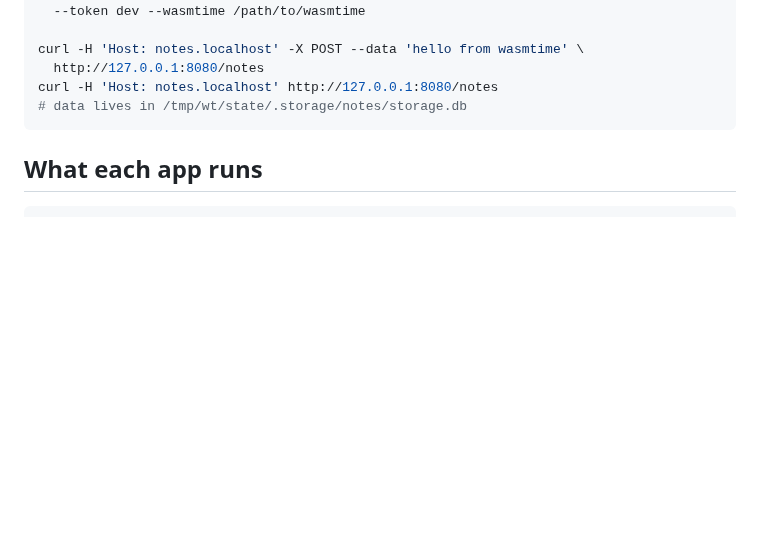
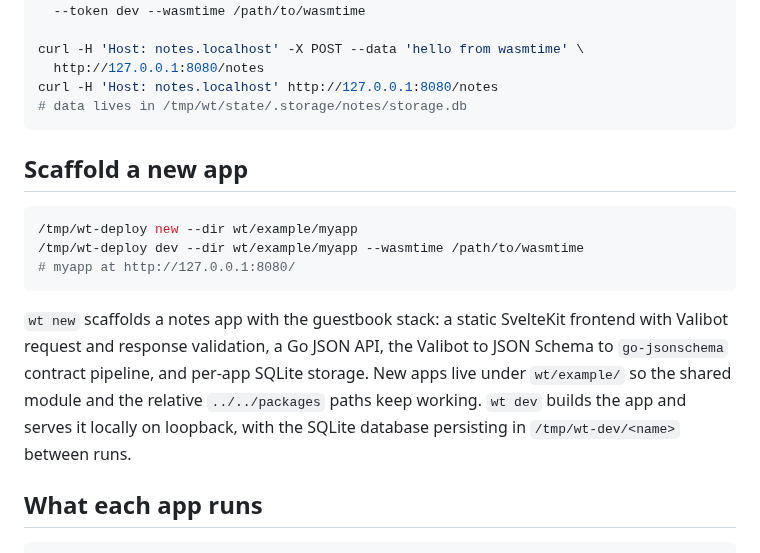
Before and after one commit to Heliodex/better-deploy, a Markdown page: wt/README.md, the part around the change. GitHub-like rendering; blank space fills up the shorter version.

Commit message:
README section on project scaffolding
didn't misspell "projcet" this time

````diff
--- a/wt/README.md
+++ b/wt/README.md
@@ -117,6 +117,22 @@ curl -H 'Host: notes.localhost' -X POST --data 'hello from wasmtime' \
 curl -H 'Host: notes.localhost' http://127.0.0.1:8080/notes
 # data lives in /tmp/wt/state/.storage/notes/storage.db
 ```
+
+## Scaffold a new app
+
+```sh
+/tmp/wt-deploy new --dir wt/example/myapp
+/tmp/wt-deploy dev --dir wt/example/myapp --wasmtime /path/to/wasmtime
+# myapp at http://127.0.0.1:8080/
+```
+
+`wt new` scaffolds a notes app with the guestbook stack: a static SvelteKit
+frontend with Valibot request and response validation, a Go JSON API, the
+Valibot to JSON Schema to `go-jsonschema` contract pipeline, and per-app
+SQLite storage. New apps live under `wt/example/` so the shared module and
+the relative `../../packages` paths keep working. `wt dev` builds the app
+and serves it locally on loopback, with the SQLite database persisting in
+`/tmp/wt-dev/<name>` between runs.
 
 ## What each app runs
 
````
